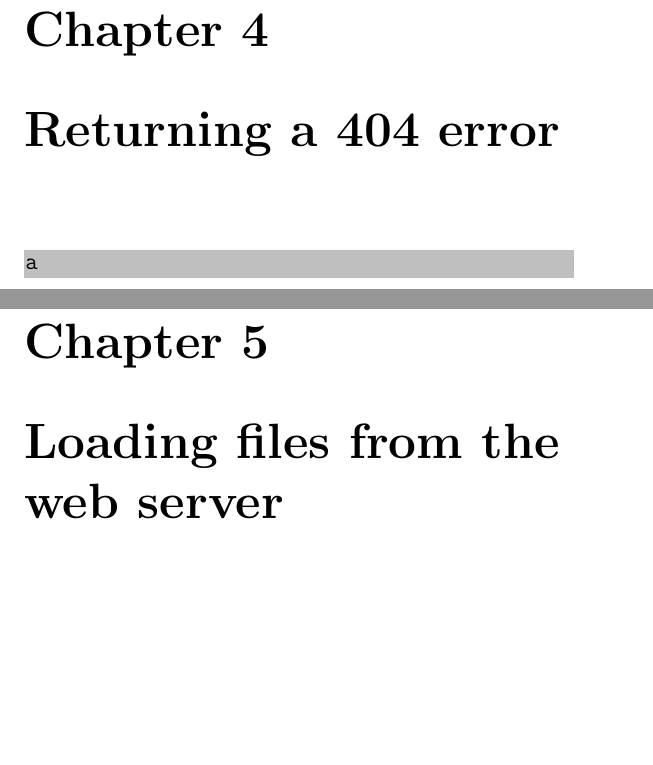
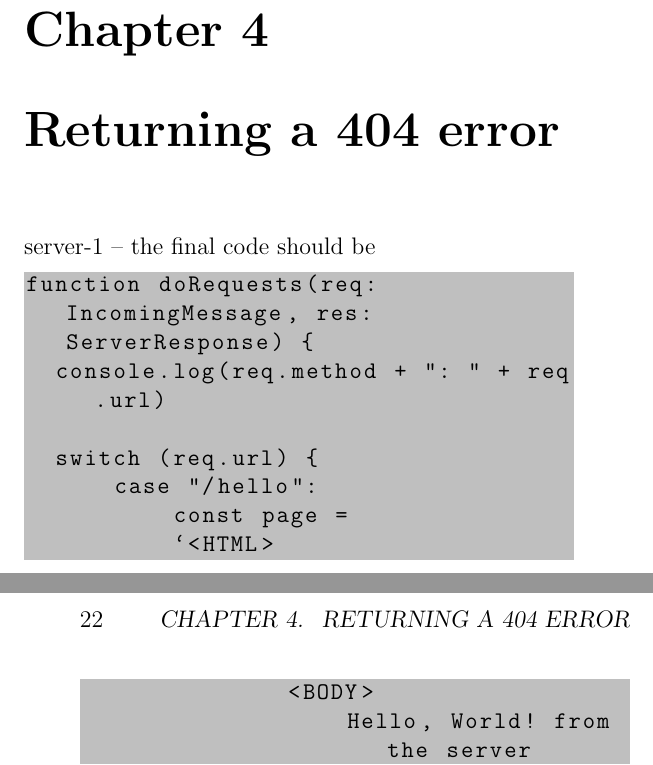
Before and after one commit to costaseco/wcc2024, a LaTeX book (docs/smartguide/guide.tex): two parts of pages 21 and 23 of 50 before the commit and two parts of pages 21 and 22 of 52 after it, joined at a grey line, cut so that both start at the same text, the shorter picture padded with empty space. Compiled offline with pdfLaTeX.

Commit message:
added code snipets

```diff
--- a/docs/smartguide/guide.tex
+++ b/docs/smartguide/guide.tex
@@ -264,5 +264,16 @@ You should see the message "Server is running on http://localhost:8080" printed
 
 \chapter{Returning a 404 error}
 
+server-1 -- the final code should be
+
 \begin{lstlisting}
-a
+function doRequests(req:IncomingMessage, res:ServerResponse) {
+  console.log(req.method + ": " + req.url)
+
+  switch (req.url) {
+      case "/hello":
+          const page =
+          `<HTML>
+              <BODY>
+                  Hello, World! from the server
+              </BODY>
@@ -269,4 +292,4 @@ a
 \end{lstlisting}
 
-\chapter{Loading files from the web server}
+\chapter{Returning static content}
 
```
Also changed, not shown: docs/smartguide/guide.tex (23 more changed lines).
